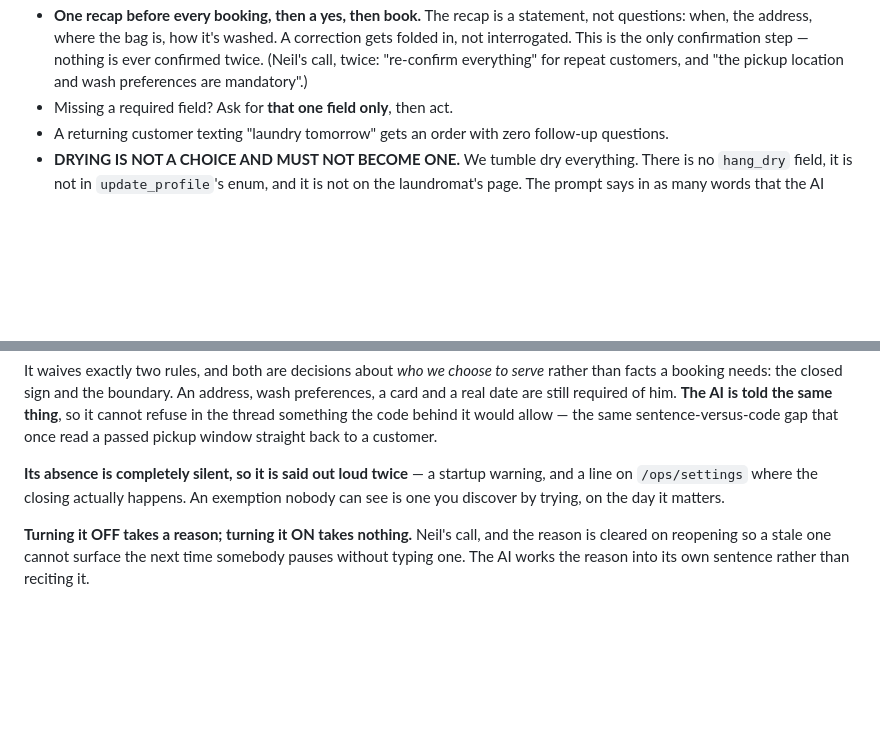
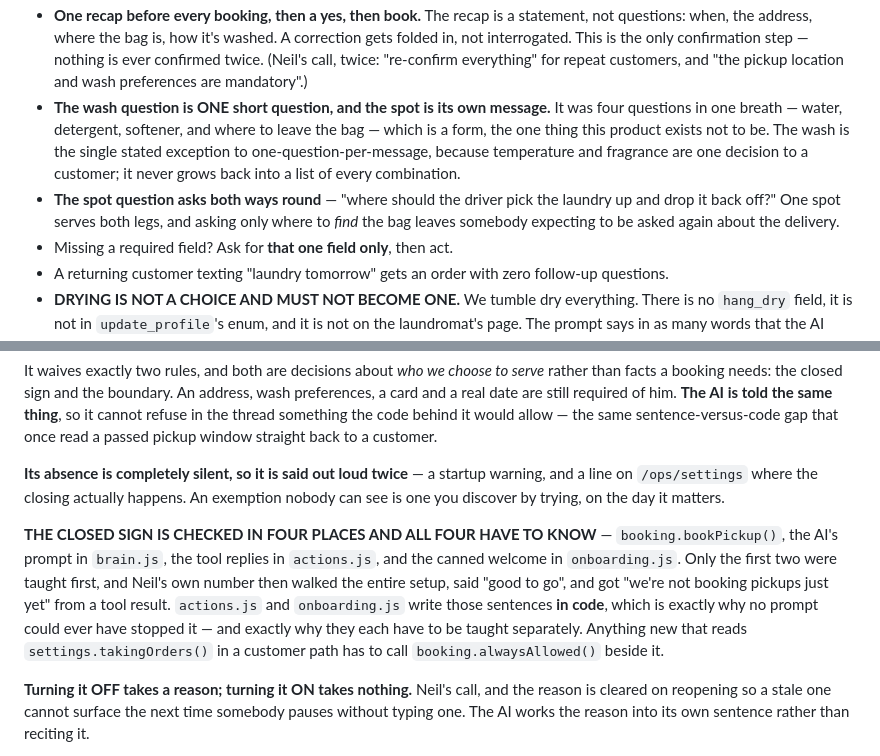
Before and after one commit to careberi/LYNDRY, a Markdown page: CLAUDE.md, 2 parts joined by grey strips. Rendered like a GitHub page; blank space fills up the shorter version.

Commit message:
Write down that the closed sign is checked in four places
The rule that just cost a live conversation, recorded where the next
session will read it: bookPickup, the prompt, actions.js and
onboarding.js all check whether we are open, and the last two write
their sentences in code, which is why no prompt could have saved them.

Also the two setup rules from the same thread - the wash is one short
question and the spot is its own message, asked both ways round.

Co-Authored-By: Claude Opus 5 <noreply@anthropic.com>

```diff
--- a/CLAUDE.md
+++ b/CLAUDE.md
@@ -355,6 +355,16 @@ Rules:
   confirmation step — nothing is ever confirmed twice. (Neil's call, twice:
   "re-confirm everything" for repeat customers, and "the pickup location and
   wash preferences are mandatory".)
+- **The wash question is ONE short question, and the spot is its own message.**
+  It was four questions in one breath — water, detergent, softener, and where
+  to leave the bag — which is a form, the one thing this product exists not to
+  be. The wash is the single stated exception to one-question-per-message,
+  because temperature and fragrance are one decision to a customer; it never
+  grows back into a list of every combination.
+- **The spot question asks both ways round** — "where should the driver pick
+  the laundry up and drop it back off?" One spot serves both legs, and asking
+  only where to *find* the bag leaves somebody expecting to be asked again
+  about the delivery.
 - Missing a required field? Ask for **that one field only**, then act.
 - A returning customer texting "laundry tomorrow" gets an order with zero
   follow-up questions.
@@ -1017,6 +1027,16 @@ read a passed pickup window straight back to a customer.
 warning, and a line on `/ops/settings` where the closing actually happens. An
 exemption nobody can see is one you discover by trying, on the day it matters.
 
+**THE CLOSED SIGN IS CHECKED IN FOUR PLACES AND ALL FOUR HAVE TO KNOW** —
+`booking.bookPickup()`, the AI's prompt in `brain.js`, the tool replies in
+`actions.js`, and the canned welcome in `onboarding.js`. Only the first two
+were taught first, and Neil's own number then walked the entire setup, said
+"good to go", and got "we're not booking pickups just yet" from a tool result.
+`actions.js` and `onboarding.js` write those sentences **in code**, which is
+exactly why no prompt could ever have stopped it — and exactly why they each
+have to be taught separately. Anything new that reads `settings.takingOrders()`
+in a customer path has to call `booking.alwaysAllowed()` beside it.
+
 **Turning it OFF takes a reason; turning it ON takes nothing.** Neil's call, and
 the reason is cleared on reopening so a stale one cannot surface the next time
 somebody pauses without typing one. The AI works the reason into its own
```
Also changed, not shown: TASKS.md (+18 -0 lines).
